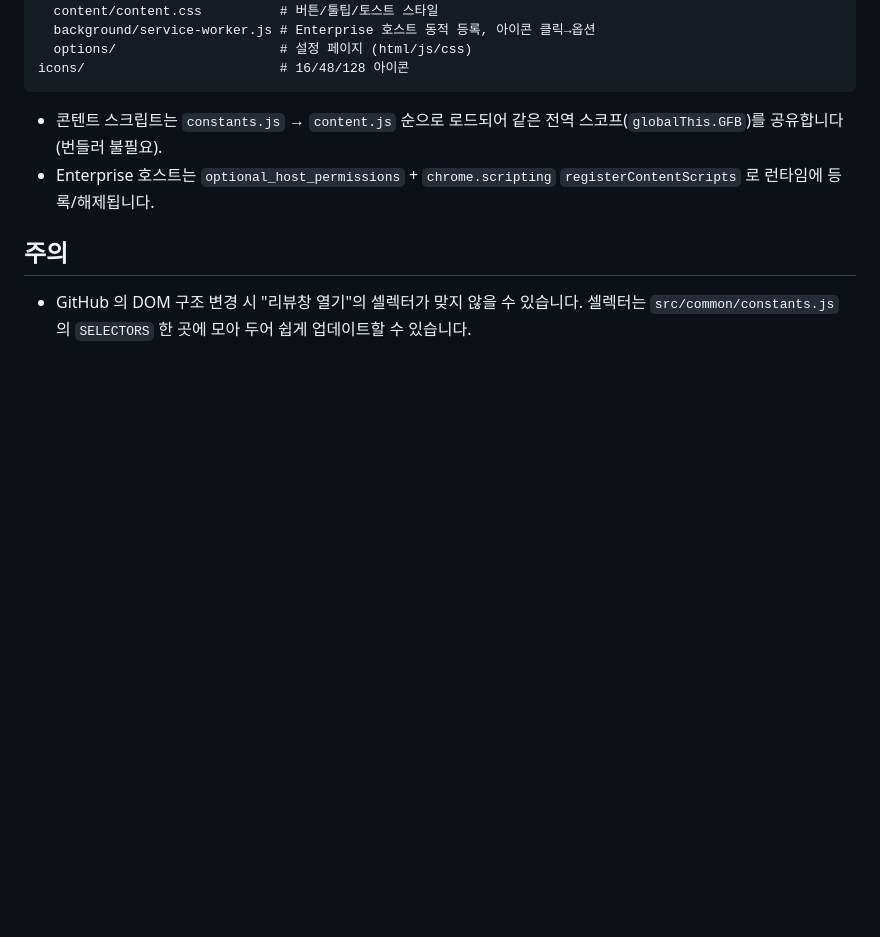
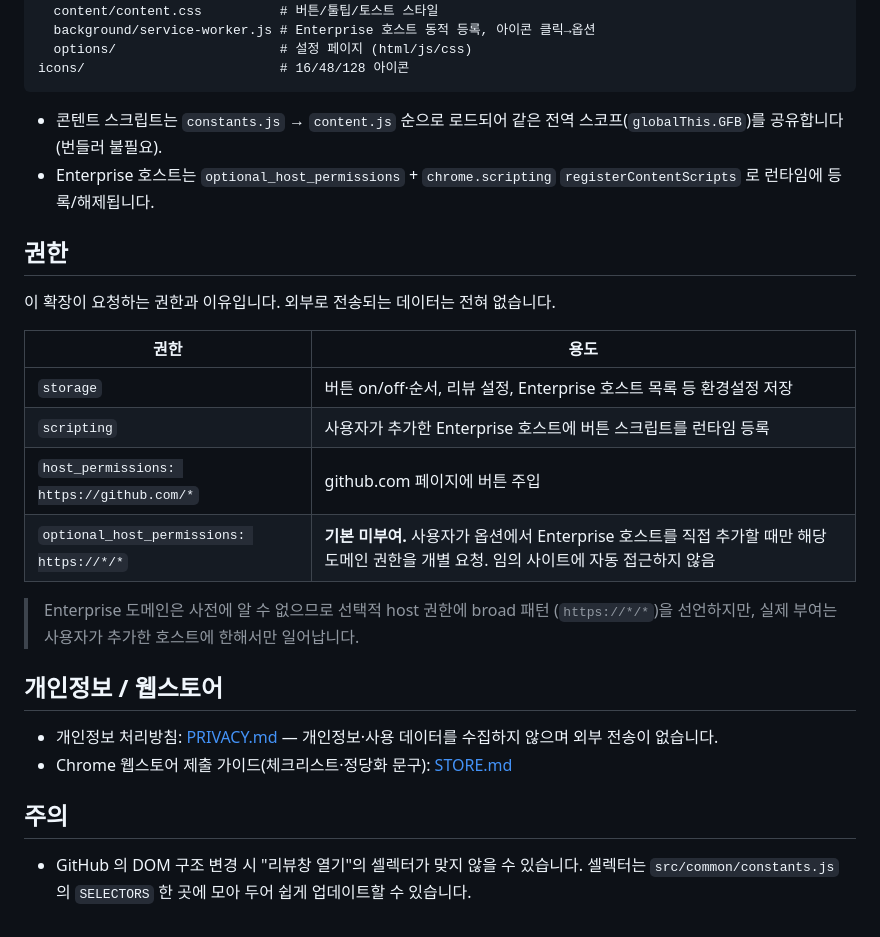
Before and after one commit to kost0806/github-floating-buttons, a Markdown page: README.md, the part around the change. Rendered like a GitHub page; blank space fills up the shorter version.

```diff
--- a/README.md
+++ b/README.md
@@ -57,6 +57,27 @@ icons/                         # 16/48/128 아이콘
 - Enterprise 호스트는 `optional_host_permissions` + `chrome.scripting`
   `registerContentScripts` 로 런타임에 등록/해제됩니다.
 
+## 권한
+
+이 확장이 요청하는 권한과 이유입니다. 외부로 전송되는 데이터는 전혀 없습니다.
+
+| 권한 | 용도 |
+| --- | --- |
+| `storage` | 버튼 on/off·순서, 리뷰 설정, Enterprise 호스트 목록 등 환경설정 저장 |
+| `scripting` | 사용자가 추가한 Enterprise 호스트에 버튼 스크립트를 런타임 등록 |
+| `host_permissions: https://github.com/*` | github.com 페이지에 버튼 주입 |
+| `optional_host_permissions: https://*/*` | **기본 미부여.** 사용자가 옵션에서 Enterprise 호스트를 직접 추가할 때만 해당 도메인 권한을 개별 요청. 임의 사이트에 자동 접근하지 않음 |
+
+> Enterprise 도메인은 사전에 알 수 없으므로 선택적 host 권한에 broad 패턴
+> (`https://*/*`)을 선언하지만, 실제 부여는 사용자가 추가한 호스트에 한해서만
+> 일어납니다.
+
+## 개인정보 / 웹스토어
+
+- 개인정보 처리방침: [PRIVACY.md](./PRIVACY.md) — 개인정보·사용 데이터를 수집하지
+  않으며 외부 전송이 없습니다.
+- Chrome 웹스토어 제출 가이드(체크리스트·정당화 문구): [STORE.md](./STORE.md)
+
 ## 주의
 
 - GitHub 의 DOM 구조 변경 시 "리뷰창 열기"의 셀렉터가 맞지 않을 수 있습니다.
```
Also changed, not shown: PRIVACY.md (added, +41 -0 lines), STORE.md (added, +102 -0 lines).
